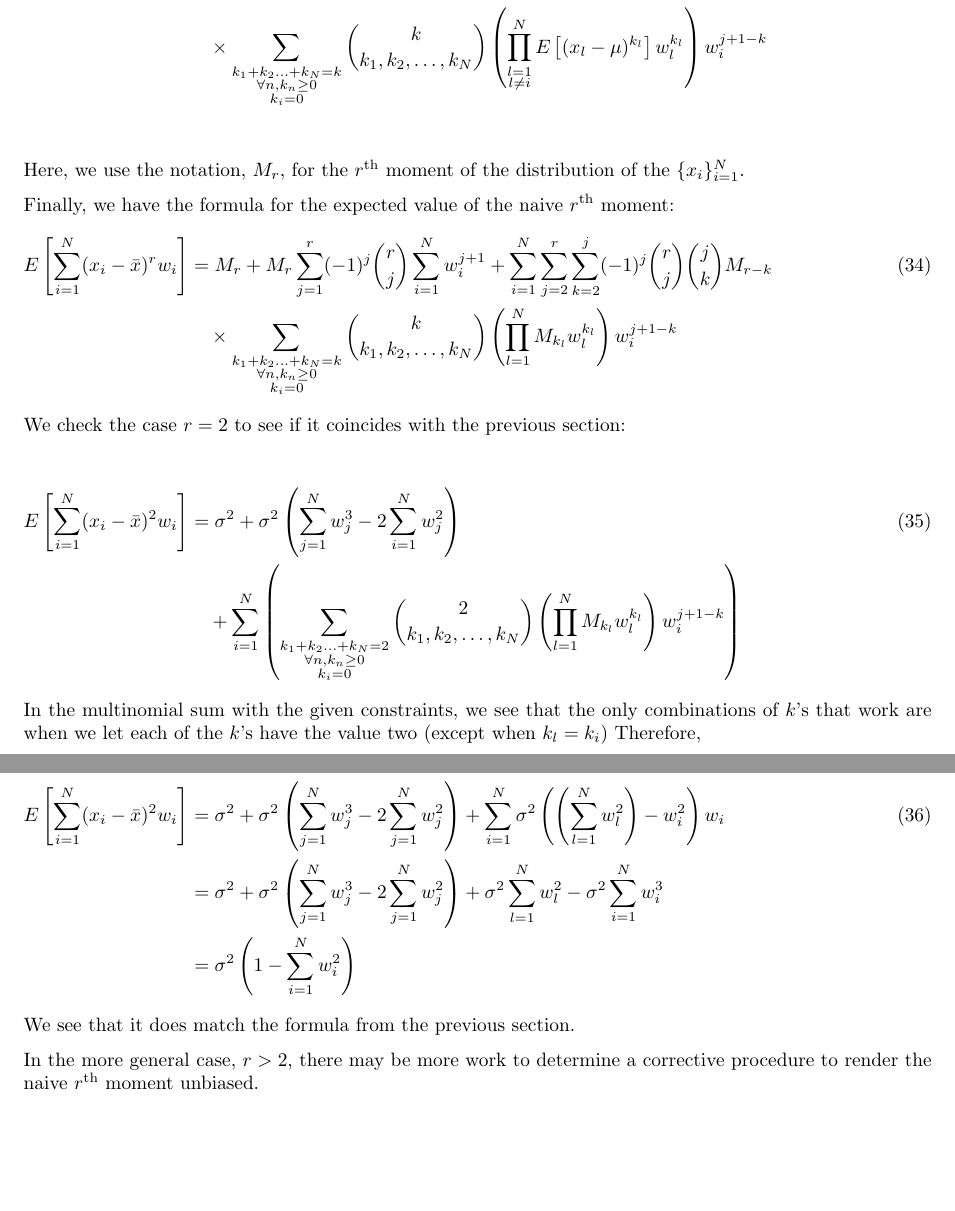
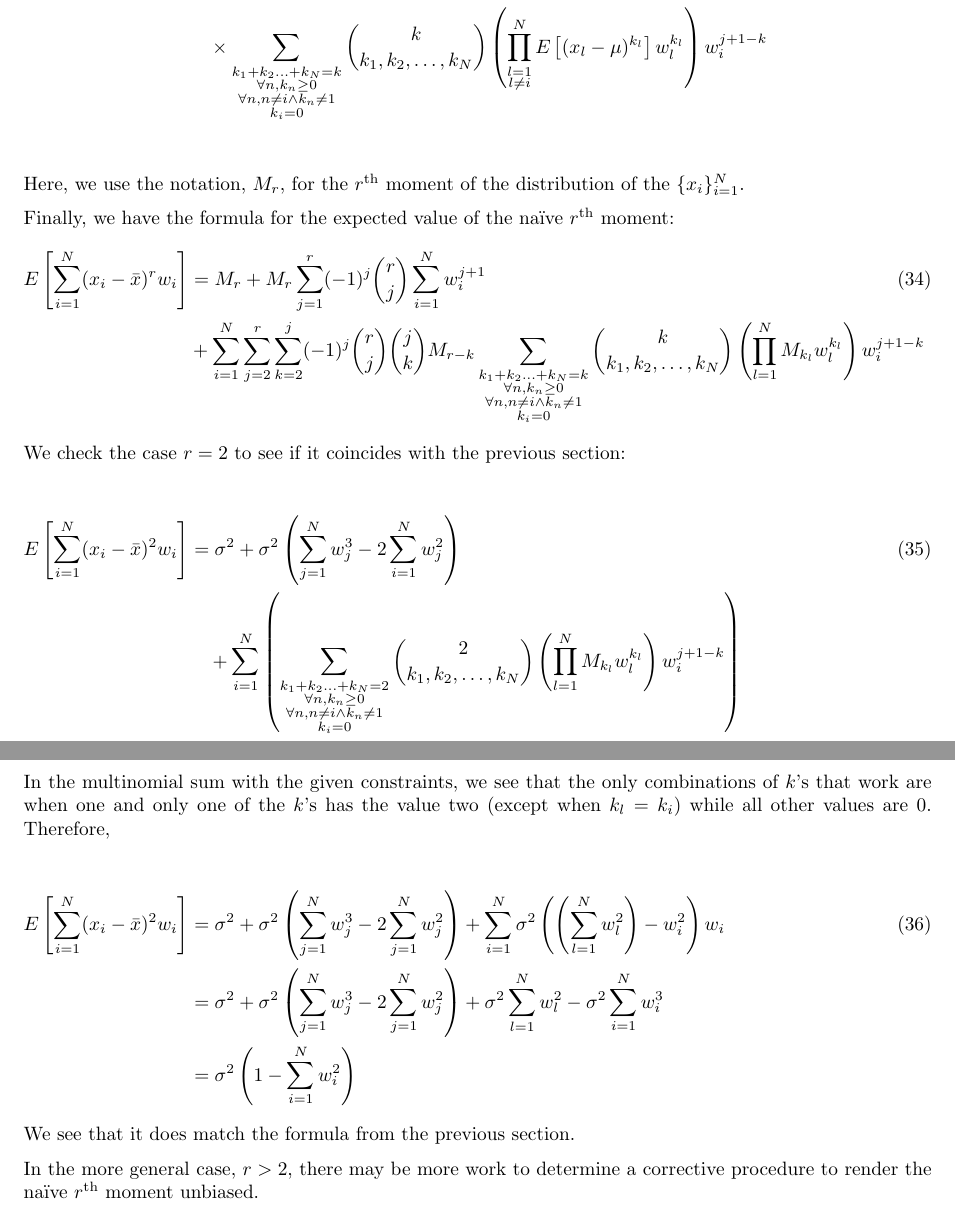
Before and after one commit to scottrsm/math, a LaTeX document (tex/exponential_moving_average.tex): two parts of pages 12 and 13 of 13, joined at a grey line, cut so that both start at the same text, the shorter picture padded with empty space. Compiled offline with pdfLaTeX.

Commit message:
Fixed a term in the formula for the naive rth moment.

```diff
--- a/tex/exponential_moving_average.tex
+++ b/tex/exponential_moving_average.tex
@@ -1,6 +1,7 @@
 \documentclass{article}
 
 \usepackage{amsmath}
+\usepackage[utf8]{inputenc}
 
 
 \setlength{\textwidth}{6.5in}
@@ -393,11 +394,11 @@ Consequently,
 \end{flalign}
 Here, we use the notation, $M_r$, for the $r^{\rm th}$ moment of the distribution of the $\{x_i\}_{i=1}^N$.
 
-Finally, we have the formula for the expected value of the naive $r^{\rm th}$ moment:
+Finally, we have the formula for the expected value of the na\"{i}ve $r^{\rm th}$ moment:
 \begin{flalign}
-    E\left[ \sum_{i=1}^N (x_i - {\bar x})^r w_i \right] &= M_r + M_r \sum_{j=1}^r  (-1)^j \binom{r}{j} \sum_{i=1}^N w_i^{j+1}
-    + \sum_{i=1}^N \sum_{j=2}^r \sum_{k=2}^j (-1)^j \binom{r}{j} \binom{j}{k} M_{r-k} &&\\\nonumber
-    & \quad \times  \sum_{\substack{k_1 + k_2 \ldots + k_N = k \\ \forall n, k_n \ge 0 \\ k_i = 0}} \binom{k}{k_1, k_2, \ldots, k_N}
+    E\left[ \sum_{i=1}^N (x_i - {\bar x})^r w_i \right] &= M_r + M_r \sum_{j=1}^r  (-1)^j \binom{r}{j} \sum_{i=1}^N w_i^{j+1} &&\\\nonumber
+    & + \sum_{i=1}^N \sum_{j=2}^r \sum_{k=2}^j (-1)^j \binom{r}{j} \binom{j}{k} M_{r-k}
+     \sum_{\substack{k_1 + k_2 \ldots + k_N = k \\ \forall n, k_n \ge 0 \\ \forall n, n \neq i \wedge k_n \neq 1 \\ k_i = 0}} \binom{k}{k_1, k_2, \ldots, k_N}
      \left(\prod_{l=1}^N M_{k_l} w_l^{k_l}\right) w_i^{j+1-k} &&
 \end{flalign}
 We check the case $r=2$ to see if it coincides with the previous section:
@@ -405,11 +406,12 @@ We check the case $r=2$ to see if it coincides with the previous section:
 \begin{flalign}
     E\left[ \sum_{i=1}^N (x_i - {\bar x})^2 w_i \right] &= \sigma^2 + \sigma^2\left(\sum_{j=1}^N w_j^3 - 2\sum_{i=1}^N w_j^2\right) &&\\\nonumber
     & \quad + \sum_{i=1}^N \left(
-     \sum_{\substack{k_1 + k_2 \ldots + k_N = 2 \\ \forall n, k_n \ge 0 \\ k_i = 0}} \binom{2}{k_1, k_2, \ldots, k_N}
+     \sum_{\substack{k_1 + k_2 \ldots + k_N = 2 \\ \forall n, k_n \ge 0 \\ \forall n, n \neq i \wedge k_n \neq 1 \\ k_i = 0}} \binom{2}{k_1, k_2, \ldots, k_N}
      \left(\prod_{l=1}^N M_{k_l} w_l^{k_l}\right) w_i^{j+1-k} \right) &&
 \end{flalign}
-In the multinomial sum with the given constraints, we see that the only combinations of $k$'s that work are when we let each of the $k$'s
-have the value two (except when $k_l = k_i$)
+In the multinomial sum with the given constraints, we see that the only combinations of $k$'s that work are when
+one and only one of the $k$'s
+has the value two (except when $k_l = k_i$) while all other values are $0$.
 Therefore,
 
 \begin{flalign}
```
Also changed, not shown: pdf/exponential_moving_average.pdf, tex/exponential_moving_average.tex (4 more changed lines).
